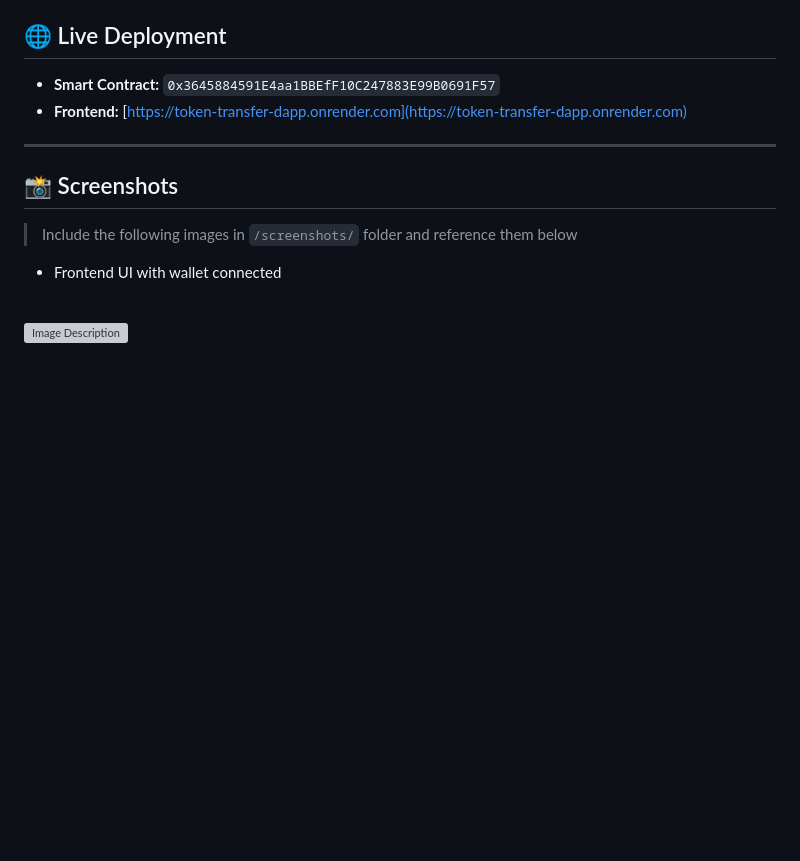
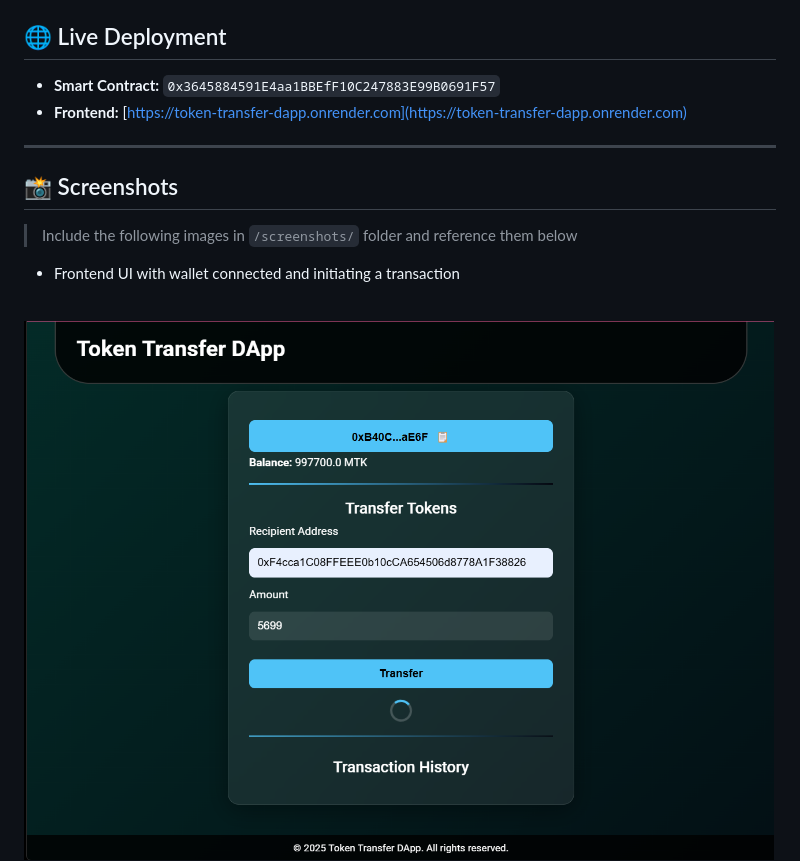
Before and after one commit to PiusEzekiel/token-transfer-dapp, a Markdown page: README.md, the part around the change printed below. GitHub-like rendering; pictures changed too: demo/Screenshot 2025-03-21 135551.png (added); blank space fills up the shorter version; grey boxes are pictures that could not be loaded.

```diff
--- a/README.md
+++ b/README.md
@@ -42,8 +42,8 @@ This DApp allows users to **connect their Ethereum wallet**, view token balances
 
 > Include the following images in `/screenshots/` folder and reference them below
 
-- Frontend UI with wallet connected
+- Frontend UI with wallet connected and initiating a transaction
 <span style="margin-top: 50px;">&nbsp;</span>
 <div style="display: inlign-flex; align-items: center">
-    <img src="/demo/Screenshot 2025-03-06 205314.png" width="750" height="300" alt="Image Description">
+    <img src="/demo/Screenshot 2025-03-21 135551.png" width="750" height="300" alt="Image Description">
 </div>
```
Also changed, not shown: other parts of README.md (+18 -2 lines), demo/Screenshot 2025-03-21 115110_deploy.png (added), demo/Screenshot 2025-03-21 115403_test.png (added), demo/Screenshot 2025-03-21 115438_deployed.png (added), demo/Screenshot 2025-03-21 135851.png (added), demo/Screenshot 2025-03-21 135858.png (added), 2 other files.
